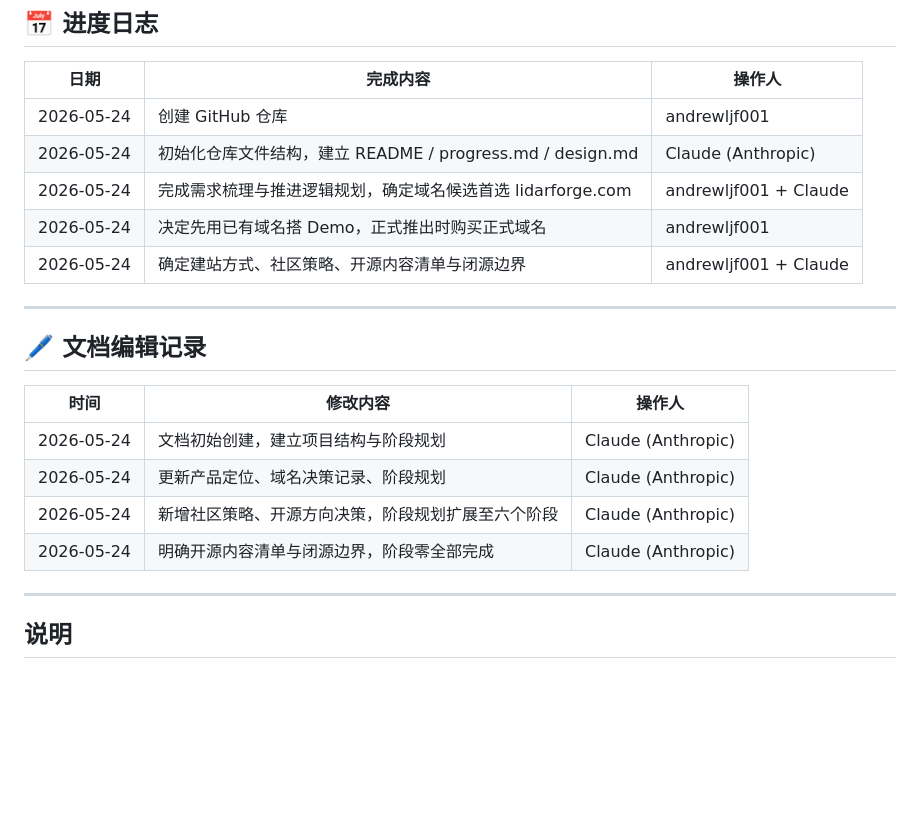
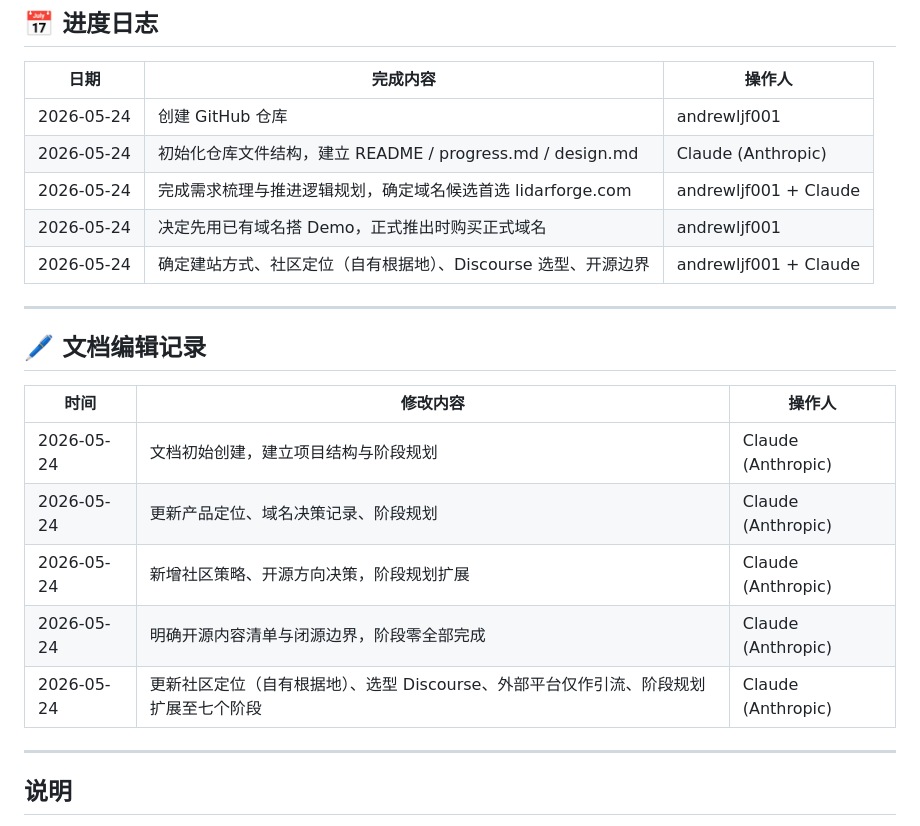
Before and after one commit to andrewljf001/lidar-promo-website, a Markdown page: docs/progress.md, the part around one of its changes. Drawn GitHub-style; blank space fills up the shorter version.

```diff
--- a/docs/progress.md
+++ b/docs/progress.md
@@ -164,7 +180,7 @@
 | 2026-05-24 | 初始化仓库文件结构，建立 README / progress.md / design.md | Claude (Anthropic) |
 | 2026-05-24 | 完成需求梳理与推进逻辑规划，确定域名候选首选 lidarforge.com | andrewljf001 + Claude |
 | 2026-05-24 | 决定先用已有域名搭 Demo，正式推出时购买正式域名 | andrewljf001 |
-| 2026-05-24 | 确定建站方式、社区策略、开源内容清单与闭源边界 | andrewljf001 + Claude |
+| 2026-05-24 | 确定建站方式、社区定位（自有根据地）、Discourse 选型、开源边界 | andrewljf001 + Claude |
 
 ---
 
@@ -174,8 +190,9 @@
 |------|----------|--------|
 | 2026-05-24 | 文档初始创建，建立项目结构与阶段规划 | Claude (Anthropic) |
 | 2026-05-24 | 更新产品定位、域名决策记录、阶段规划 | Claude (Anthropic) |
-| 2026-05-24 | 新增社区策略、开源方向决策，阶段规划扩展至六个阶段 | Claude (Anthropic) |
+| 2026-05-24 | 新增社区策略、开源方向决策，阶段规划扩展 | Claude (Anthropic) |
 | 2026-05-24 | 明确开源内容清单与闭源边界，阶段零全部完成 | Claude (Anthropic) |
+| 2026-05-24 | 更新社区定位（自有根据地）、选型 Discourse、外部平台仅作引流、阶段规划扩展至七个阶段 | Claude (Anthropic) |
 
 ---
 
```
Also changed, not shown: other parts of docs/progress.md (+35 -19 lines).
